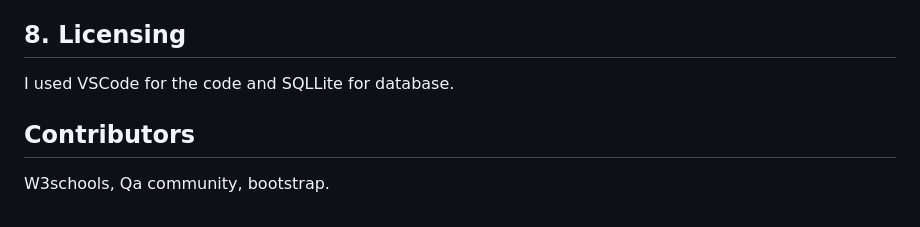
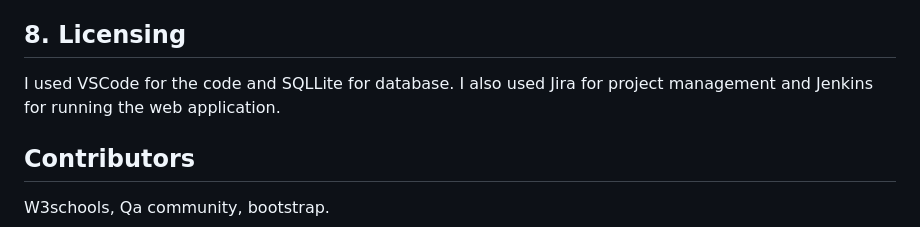
Before and after one commit to fkia413/AMS-Individual-Project, a Markdown page: README.md, the part around the change. Drawn GitHub-style.

```diff
--- a/README.md
+++ b/README.md
@@ -122,7 +122,7 @@ If I continued with this project, I'd work on making all of the front-end look a
 
 ## 8. Licensing
 
-I used VSCode for the code and SQLLite for database.
+I used VSCode for the code and SQLLite for database. I also used Jira for project management and Jenkins for running the web application.
 
 ## Contributors
 
```
